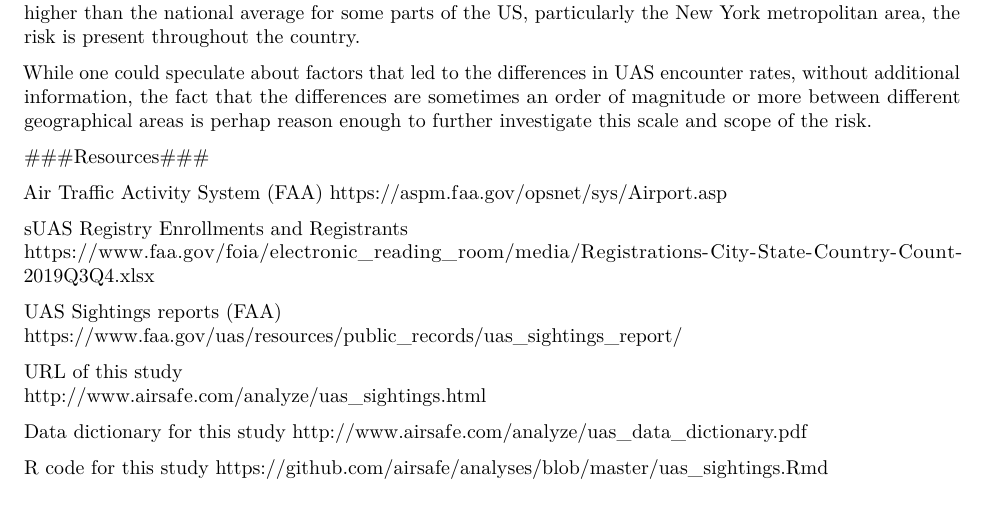
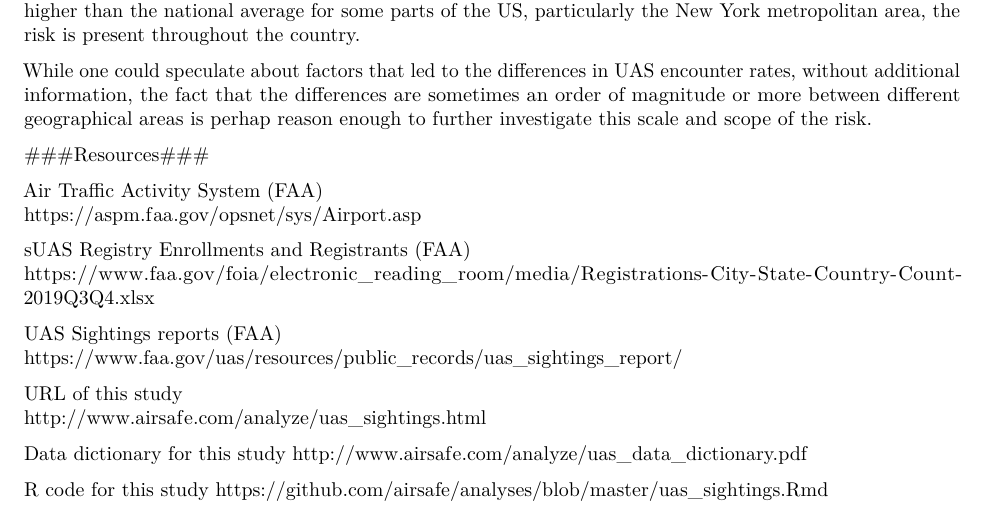
Before and after one commit to airsafe/analyses, an R Markdown document (uas_sightings.Rmd): part of page 8 of 8, cut so that both start at the same text. Rendered offline with R 4.5, knitr and Pandoc, then LaTeX, with nearby package versions; some code elsewhere in the file could not run offline; common packages that the code uses without loading them are loaded.

Commit message:
Update uas_sightings.Rmd
Minor formatting

```diff
--- a/uas_sightings.Rmd
+++ b/uas_sightings.Rmd
@@ -874,9 +874,10 @@ While one could speculate about factors that led to the differences in UAS encou
 
 ###Resources###
 
-Air Traffic Activity System (FAA)   https://aspm.faa.gov/opsnet/sys/Airport.asp
+Air Traffic Activity System (FAA)
+https://aspm.faa.gov/opsnet/sys/Airport.asp
 
-sUAS Registry Enrollments and Registrants
+sUAS Registry Enrollments and Registrants (FAA)
 https://www.faa.gov/foia/electronic_reading_room/media/Registrations-City-State-Country-Count-2019Q3Q4.xlsx
 
 UAS Sightings reports (FAA)
```
Also changed, not shown: uas_sightings.Rmd (3 more changed lines).
